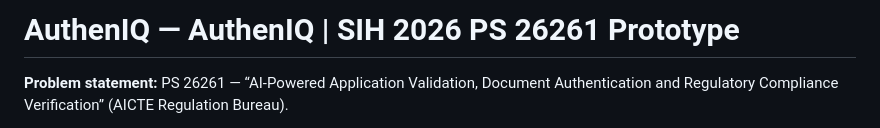
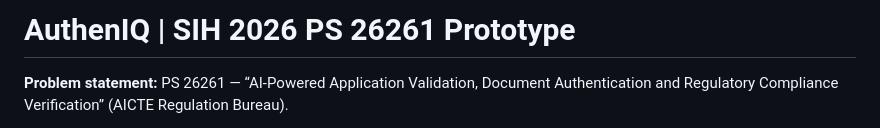
Before and after one commit to abhishekbagi262/AuthenIQ, a Markdown page: README.md, the part around the change. Rendered like a GitHub page.

Commit message:
Update README.md
EDITED README

```diff
--- a/README.md
+++ b/README.md
@@ -1,4 +1,4 @@
-# AuthenIQ — AuthenIQ | SIH 2026 PS 26261 Prototype
+#                                                          AuthenIQ | SIH 2026 PS 26261 Prototype
 
 **Problem statement:** PS 26261 — “AI-Powered Application Validation, Document Authentication and Regulatory Compliance Verification” (AICTE Regulation Bureau).
 
```
